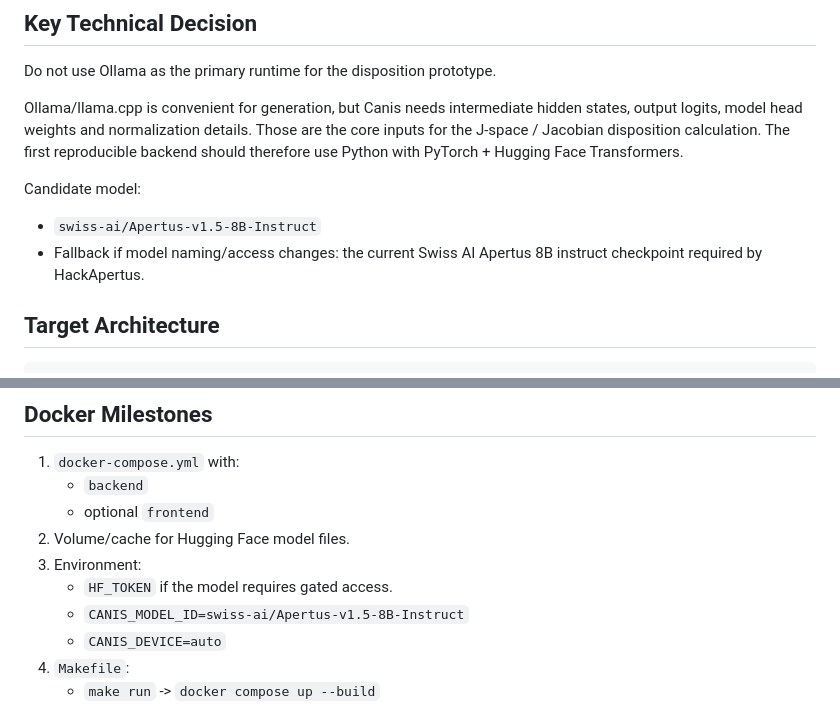
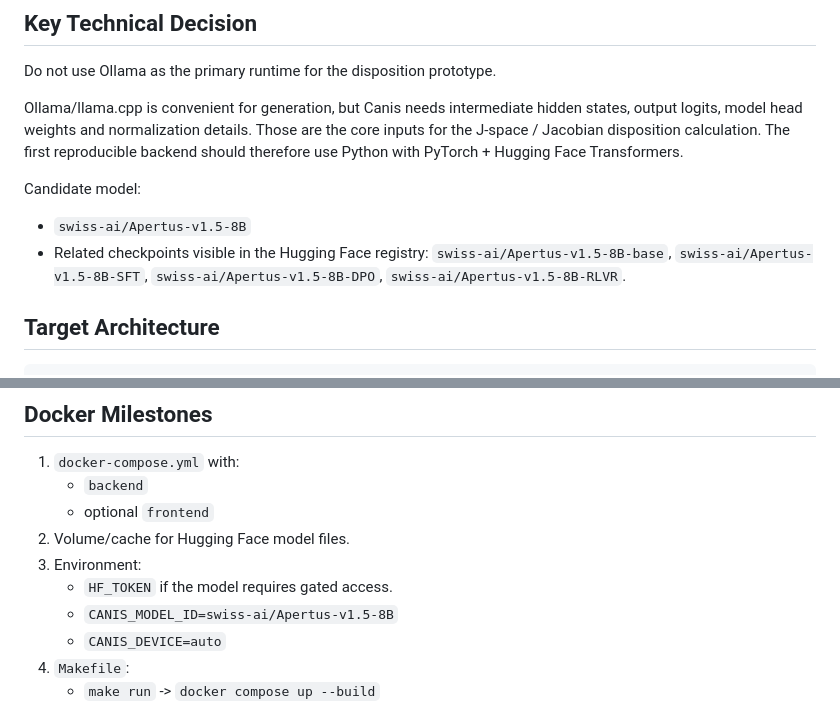
Before and after one commit to UrsushoribilisMusic/canis-hackapertus-track2a, a Markdown page: track_2a/docs/canis_docker_pivot_plan.md, 2 parts joined by grey strips. Drawn GitHub-style.

Commit message:
Correct Apertus 8B model ID

```diff
--- a/track_2a/docs/canis_docker_pivot_plan.md
+++ b/track_2a/docs/canis_docker_pivot_plan.md
@@ -24,8 +24,8 @@ Ollama/llama.cpp is convenient for generation, but Canis needs intermediate hidd
 
 Candidate model:
 
-- `swiss-ai/Apertus-v1.5-8B-Instruct`
-- Fallback if model naming/access changes: the current Swiss AI Apertus 8B instruct checkpoint required by HackApertus.
+- `swiss-ai/Apertus-v1.5-8B`
+- Related checkpoints visible in the Hugging Face registry: `swiss-ai/Apertus-v1.5-8B-base`, `swiss-ai/Apertus-v1.5-8B-SFT`, `swiss-ai/Apertus-v1.5-8B-DPO`, `swiss-ai/Apertus-v1.5-8B-RLVR`.
 
 ## Target Architecture
 
@@ -118,7 +118,7 @@ browser UI dog/avatar + token readout
 2. Volume/cache for Hugging Face model files.
 3. Environment:
    - `HF_TOKEN` if the model requires gated access.
-   - `CANIS_MODEL_ID=swiss-ai/Apertus-v1.5-8B-Instruct`
+   - `CANIS_MODEL_ID=swiss-ai/Apertus-v1.5-8B`
    - `CANIS_DEVICE=auto`
 4. `Makefile`:
    - `make run` -> `docker compose up --build`
```
